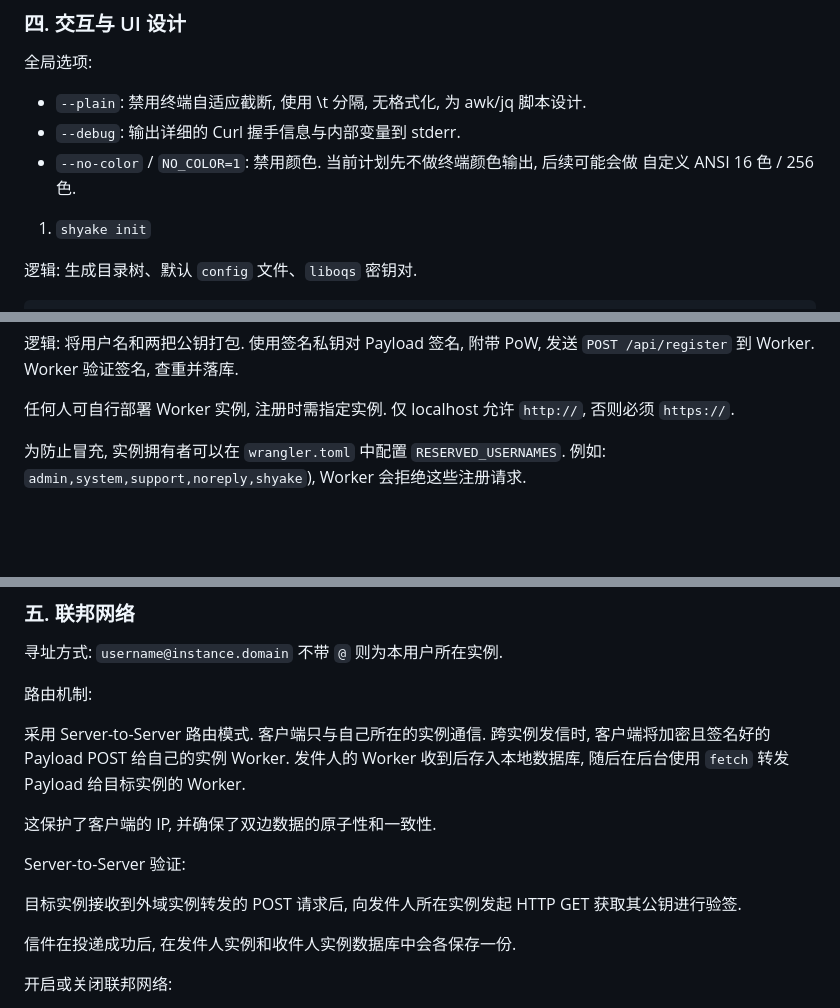
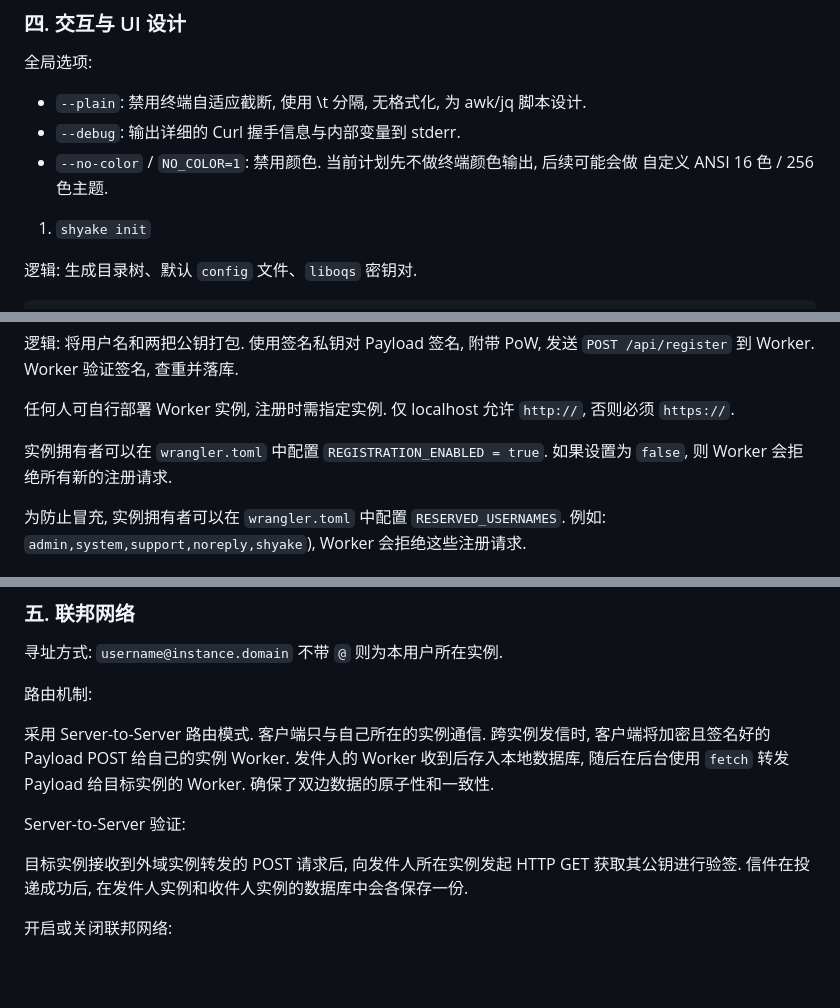
Before and after one commit to salmonization/shyake, a Markdown page: docs/PLAN.md, 3 parts joined by grey strips. Rendered like a GitHub page; blank space fills up the shorter version.

Commit message:
update PLAN

```diff
--- a/docs/PLAN.md
+++ b/docs/PLAN.md
@@ -75,7 +75,7 @@ shyake/
    为 awk/jq 脚本设计.
    - `--debug`: 输出详细的 Curl 握手信息与内部变量到 stderr.
    - `--no-color` / `NO_COLOR=1`: 禁用颜色.
-   当前计划先不做终端颜色输出, 后续可能会做 自定义 ANSI 16 色 / 256 色.
+   当前计划先不做终端颜色输出, 后续可能会做 自定义 ANSI 16 色 / 256 色主题.
 
 1. `shyake init`
 
@@ -112,6 +112,9 @@ CHECK_COLUMNS=id,sender,subject,size,date
 
 任何人可自行部署 Worker 实例, 注册时需指定实例.
 仅 localhost 允许 `http://`, 否则必须 `https://`.
+
+实例拥有者可以在 `wrangler.toml` 中配置 `REGISTRATION_ENABLED = true`.
+如果设置为 `false`, 则 Worker 会拒绝所有新的注册请求.
 
 为防止冒充, 实例拥有者可以在 `wrangler.toml` 中配置 `RESERVED_USERNAMES`.
 例如: `admin,system,support,noreply,shyake`), Worker 会拒绝这些注册请求.
@@ -338,17 +341,14 @@ rm -rf ~/.config/shyake/*
 
 采用 Server-to-Server 路由模式. 客户端只与自己所在的实例通信.
 跨实例发信时, 客户端将加密且签名好的 Payload POST 给自己的实例 Worker.
-发件人的 Worker 收到后存入本地数据库, 随后在后台使用 `fetch`
-转发 Payload 给目标实例的 Worker.
-
-这保护了客户端的 IP, 并确保了双边数据的原子性和一致性.
+发件人的 Worker 收到后存入本地数据库, 随后在后台使用 `fetch` 转发 Payload
+给目标实例的 Worker. 确保了双边数据的原子性和一致性.
 
 Server-to-Server 验证:
 
 目标实例接收到外域实例转发的 POST 请求后, 向发件人所在实例发起 HTTP GET
-获取其公钥进行验签.
-
-信件在投递成功后, 在发件人实例和收件人实例数据库中会各保存一份.
+获取其公钥进行验签. 信件在投递成功后,
+在发件人实例和收件人实例的数据库中会各保存一份.
 
 开启或关闭联邦网络:
 
```
Also changed, not shown: other parts of docs/PLAN.md (+0 -2 lines).
